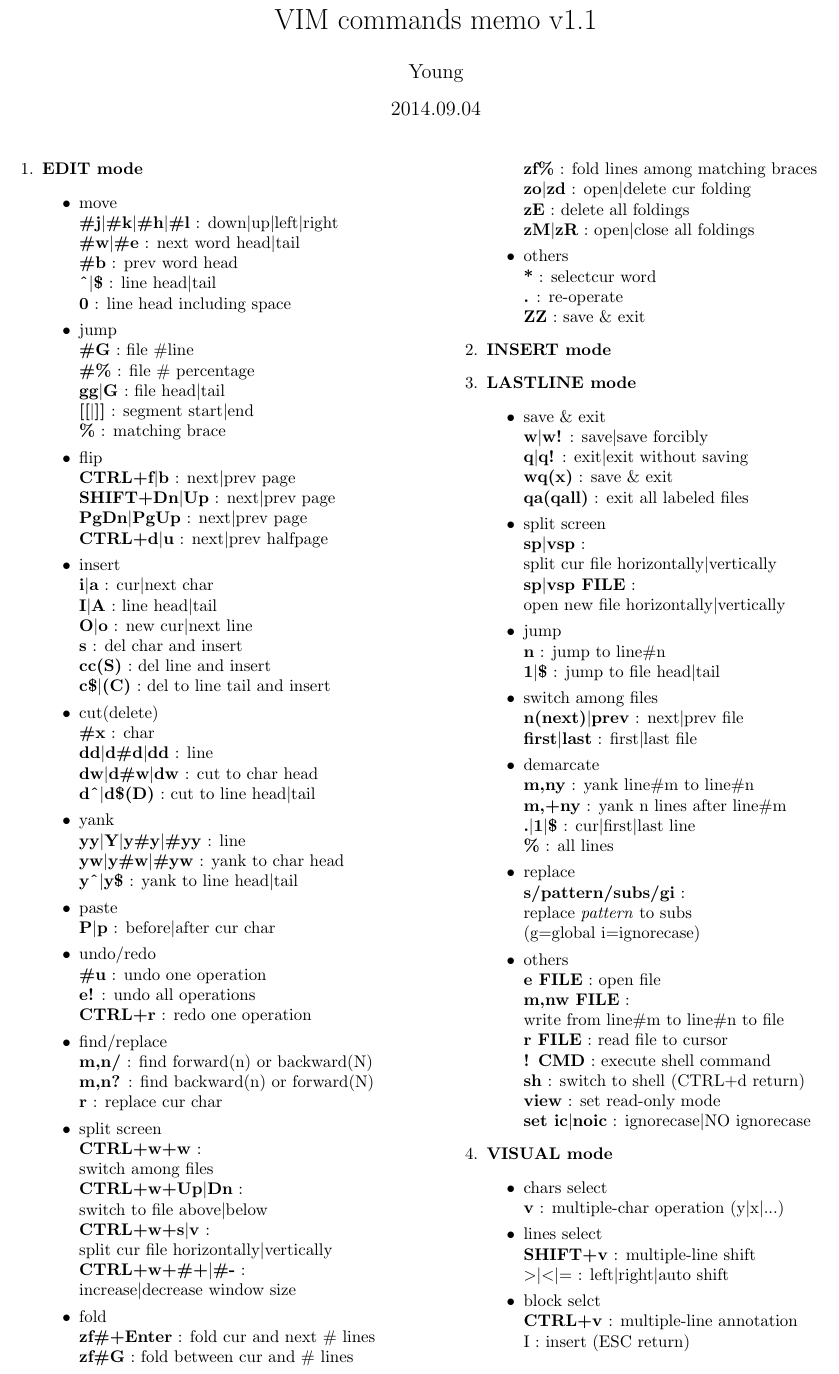
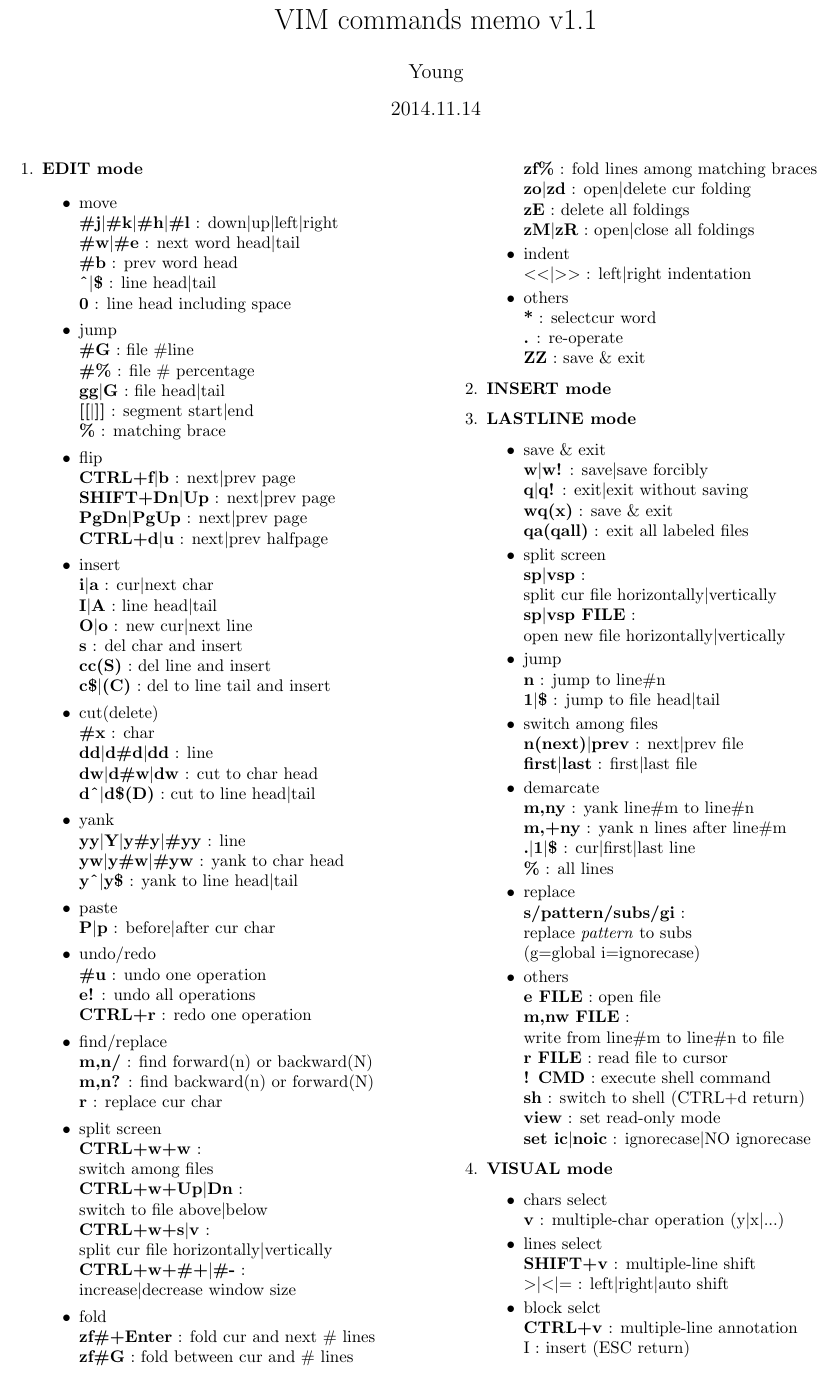
Before and after one commit to young-mu/VIMmemo, a LaTeX document (vim.tex): part of the page, cut so that both start at the same text. Compiled offline with pdfLaTeX.

Commit message:
1. expand tabs to spaces 2. add intent in edit mode

```diff
--- a/vim.tex
+++ b/vim.tex
@@ -11,7 +11,7 @@
 \pagestyle{empty}
 \title{VIM commands memo v1.1}
 \author{Young}
-\date{2014.09.04}
+\date{2014.11.14}
 \maketitle
 \thispagestyle{empty} % remove page number
 
@@ -75,6 +75,8 @@
     \textbf{zo{$|$}zd} : open{$|$}delete cur folding \\
     \textbf{zE} : delete all foldings \\
     \textbf{zM{$|$}zR} : open{$|$}close all foldings
+    \item indent \\
+    \textbf{$<<${$|$}$>>$} : left{$|$}right indentation
     \item others \\
     \textbf{*} : selectcur word \\
     \textbf{.} : re-operate \\
```
Also changed, not shown: vim.pdf. Lines whose indentation alone changed are shown as unchanged.
